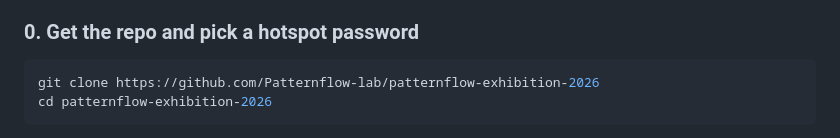
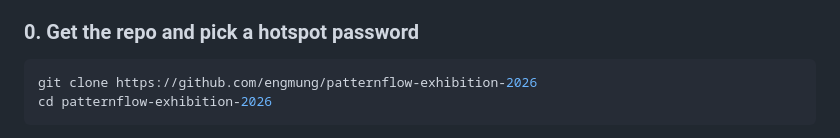
Before and after one commit to engmung/patternflow-exhibition-2026, a Markdown page: docs/full-guide.en.md, the part around the change. GitHub-like rendering.

````diff
--- a/docs/full-guide.en.md
+++ b/docs/full-guide.en.md
@@ -107,7 +107,7 @@ Plan an afternoon: about an hour for the two firmware builds (most of it downloa
 ### 0. Get the repo and pick a hotspot password
 
 ```bash
-git clone https://github.com/Patternflow-lab/patternflow-exhibition-2026
+git clone https://github.com/engmung/patternflow-exhibition-2026
 cd patternflow-exhibition-2026
 ```
 
````
Also changed, not shown: ableton/README.en.md (+2 -2 lines).
